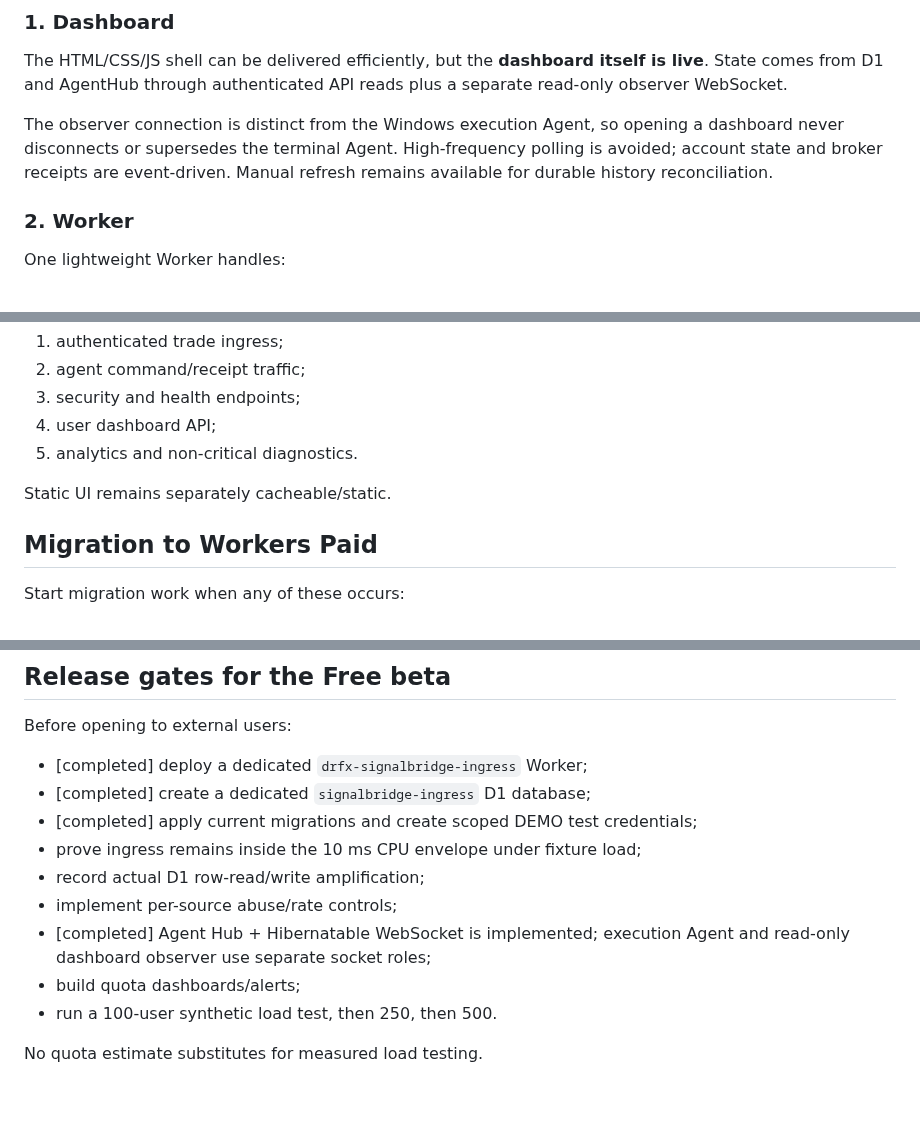
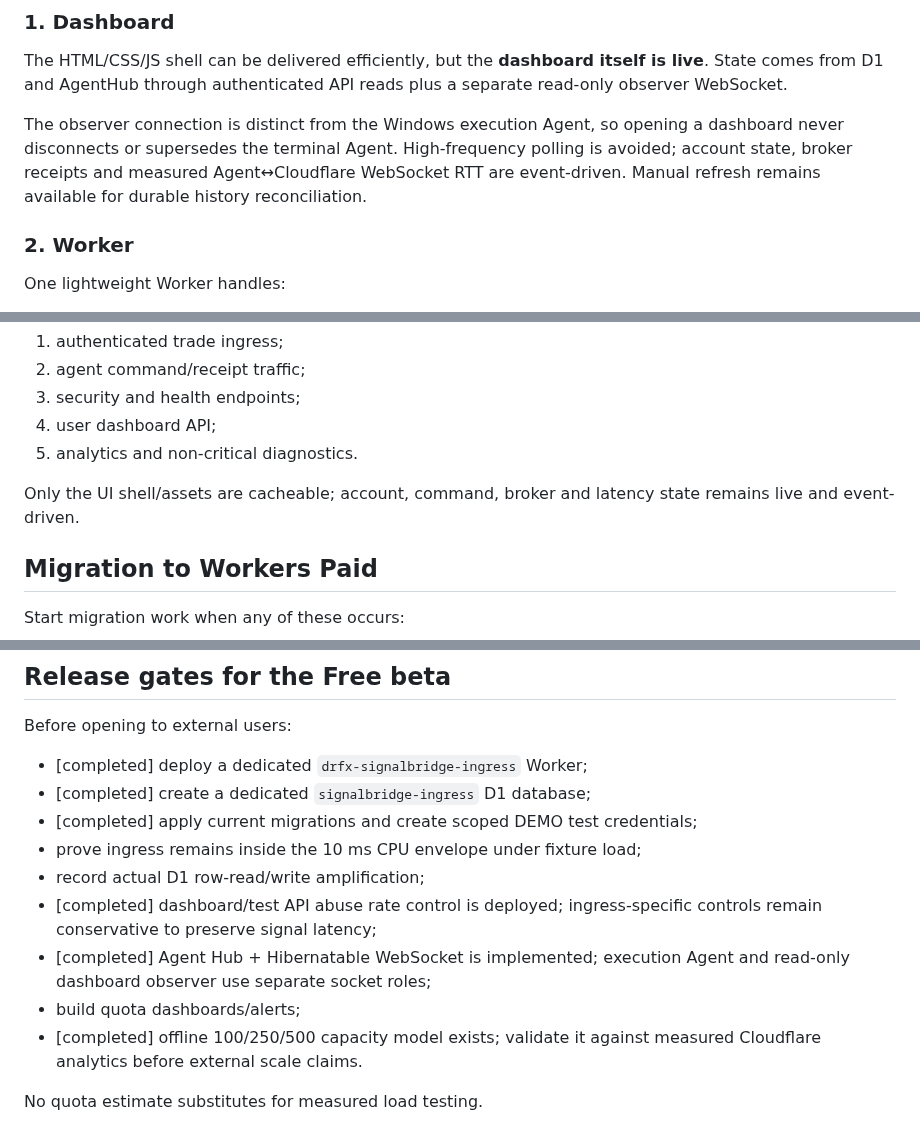
Before and after one commit to drfxai/Signal-Bridge, a Markdown page: docs/CLOUDFLARE_FREE_FIRST.md, 3 parts joined by grey strips. GitHub-like rendering; blank space fills up the shorter version.

Commit message:
docs(cloudflare): clarify live dashboard and completed Free controls

```diff
--- a/docs/CLOUDFLARE_FREE_FIRST.md
+++ b/docs/CLOUDFLARE_FREE_FIRST.md
@@ -61,7 +61,7 @@ flowchart LR
 ### 1. Dashboard
 The HTML/CSS/JS shell can be delivered efficiently, but the **dashboard itself is live**. State comes from D1 and AgentHub through authenticated API reads plus a separate read-only observer WebSocket.
 
-The observer connection is distinct from the Windows execution Agent, so opening a dashboard never disconnects or supersedes the terminal Agent. High-frequency polling is avoided; account state and broker receipts are event-driven. Manual refresh remains available for durable history reconciliation.
+The observer connection is distinct from the Windows execution Agent, so opening a dashboard never disconnects or supersedes the terminal Agent. High-frequency polling is avoided; account state, broker receipts and measured Agent↔Cloudflare WebSocket RTT are event-driven. Manual refresh remains available for durable history reconciliation.
 
 ### 2. Worker
 One lightweight Worker handles:
@@ -158,7 +158,7 @@ If the free budget is under pressure, protect in this order:
 4. user dashboard API;
 5. analytics and non-critical diagnostics.
 
-Static UI remains separately cacheable/static.
+Only the UI shell/assets are cacheable; account, command, broker and latency state remains live and event-driven.
 
 ## Migration to Workers Paid
 
@@ -189,9 +189,9 @@ Before opening to external users:
 - [completed] apply current migrations and create scoped DEMO test credentials;
 - prove ingress remains inside the 10 ms CPU envelope under fixture load;
 - record actual D1 row-read/write amplification;
-- implement per-source abuse/rate controls;
+- [completed] dashboard/test API abuse rate control is deployed; ingress-specific controls remain conservative to preserve signal latency;
 - [completed] Agent Hub + Hibernatable WebSocket is implemented; execution Agent and read-only dashboard observer use separate socket roles;
 - build quota dashboards/alerts;
-- run a 100-user synthetic load test, then 250, then 500.
+- [completed] offline 100/250/500 capacity model exists; validate it against measured Cloudflare analytics before external scale claims.
 
 No quota estimate substitutes for measured load testing.
```
